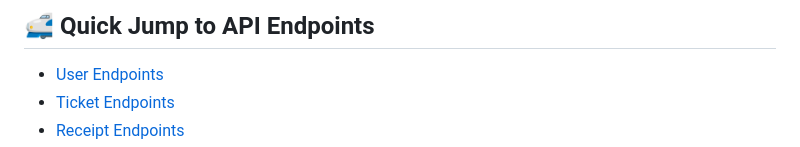
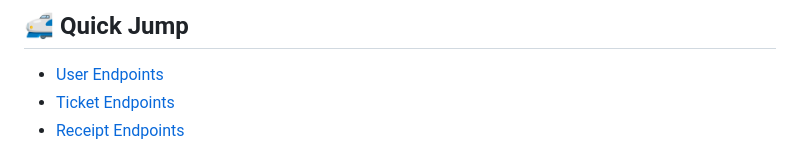
Before and after one commit to allysontrinh/DIVVY, a Markdown page: README.md, the part around the change printed below. GitHub-like rendering.

```diff
--- a/README.md
+++ b/README.md
@@ -1,4 +1,4 @@
-## 🚅 Quick Jump to API Endpoints
+## 🚅 Quick Jump
 - [User Endpoints](https://github.com/allysontrinh/DIVVY/blob/Carey/README.md#user-endpoints)
 - [Ticket Endpoints](https://github.com/allysontrinh/DIVVY/blob/Carey/README.md#ticket-endpoints)
 - [Receipt Endpoints](https://github.com/allysontrinh/DIVVY/blob/Carey/README.md#receipt-endpoints)
```
Also changed, not shown: other parts of README.md (+1 -0 lines).
